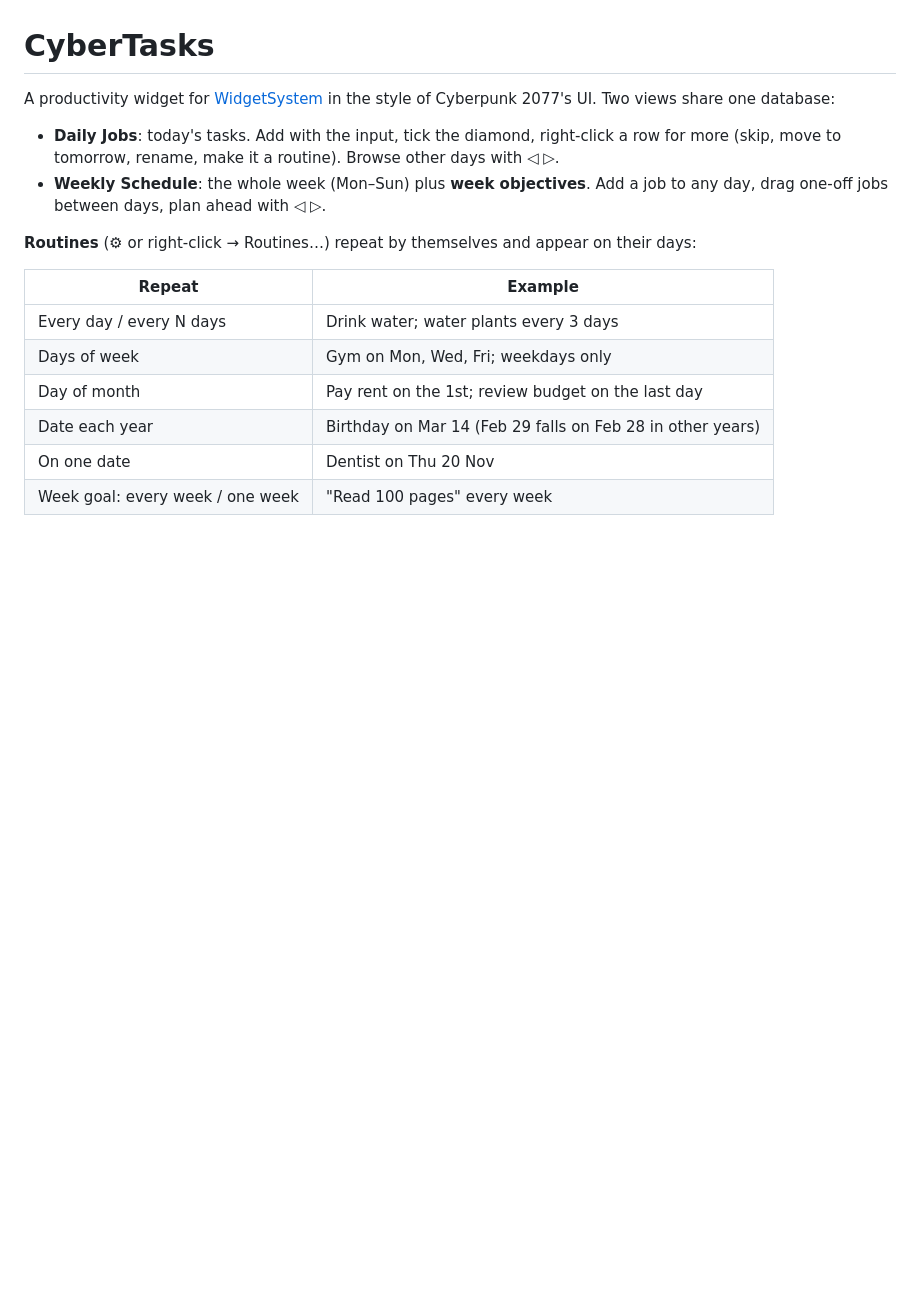
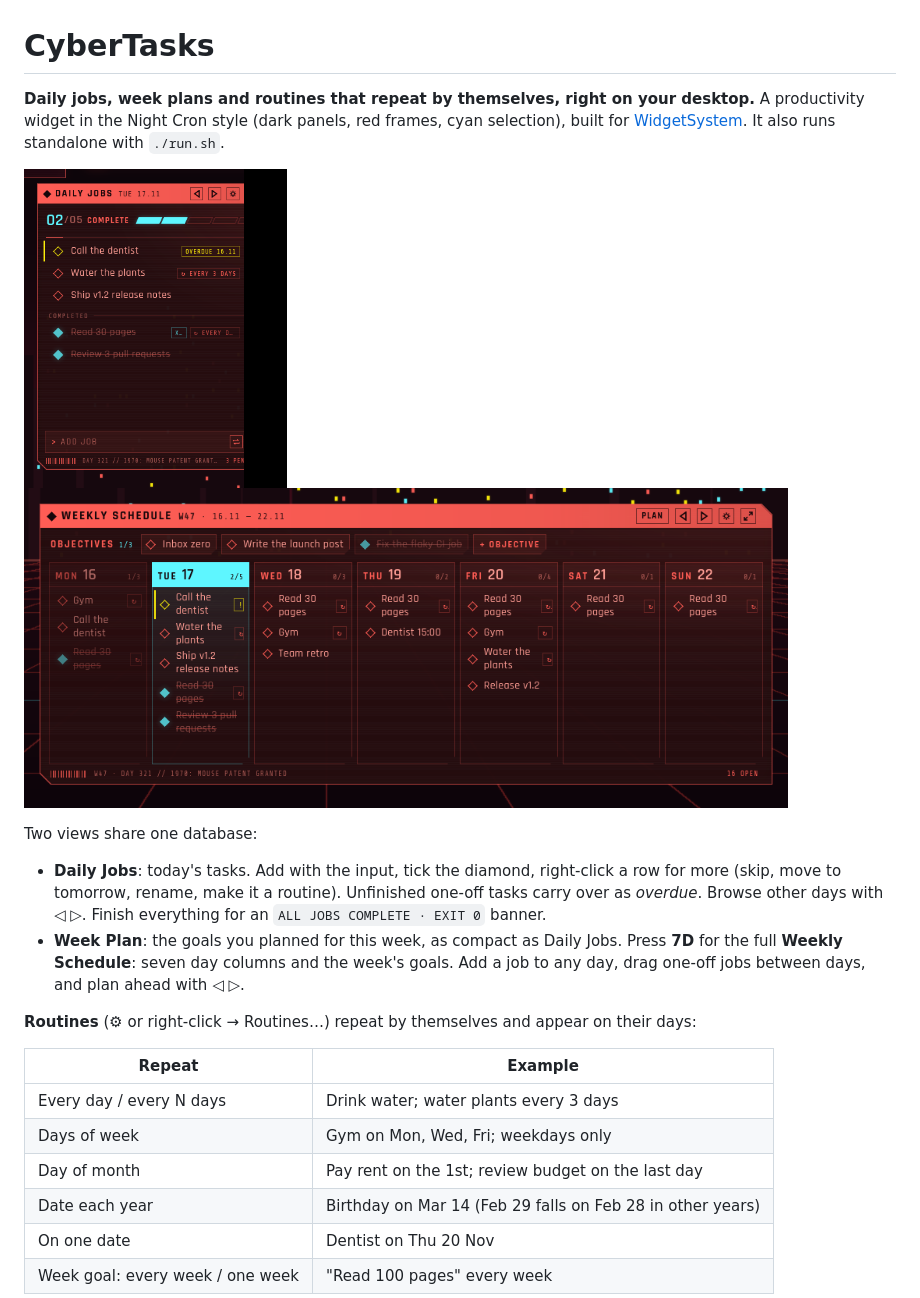
Before and after one commit to NGdev2/CyberTasks, a Markdown page: README.md, the part around one of its changes. Rendered like a GitHub page; pictures changed too: docs/media/cybertasks-day.png (added), docs/media/cybertasks-week.png (added); blank space fills up the shorter version.

Commit message:
README: showcase page with screenshots
Co-Authored-By: Claude Opus 5.5 <noreply@anthropic.com>

```diff
--- a/README.md
+++ b/README.md
@@ -1,12 +1,22 @@
 # CyberTasks
 
-A productivity widget for [WidgetSystem](https://github.com/NGdev2/WidgetSystem) in the
-style of Cyberpunk 2077's UI. Two views share one database:
+**Daily jobs, week plans and routines that repeat by themselves, right on your desktop.**
+A productivity widget in the Night Cron style (dark panels, red frames, cyan selection), built
+for [WidgetSystem](https://github.com/NGdev2/WidgetSystem). It also runs standalone with `./run.sh`.
+
+<p>
+  <img src="docs/media/cybertasks-day.png" alt="Daily Jobs" height="320">
+  <img src="docs/media/cybertasks-week.png" alt="Weekly Schedule" height="320">
+</p>
+
+Two views share one database:
 
 - **Daily Jobs**: today's tasks. Add with the input, tick the diamond, right-click a row for
-  more (skip, move to tomorrow, rename, make it a routine). Browse other days with ◁ ▷.
-- **Weekly Schedule**: the whole week (Mon–Sun) plus **week objectives**. Add a job to any
-  day, drag one-off jobs between days, plan ahead with ◁ ▷.
+  more (skip, move to tomorrow, rename, make it a routine). Unfinished one-off tasks carry over
+  as *overdue*. Browse other days with ◁ ▷. Finish everything for an `ALL JOBS COMPLETE · EXIT 0` banner.
+- **Week Plan**: the goals you planned for this week, as compact as Daily Jobs. Press **7D**
+  for the full **Weekly Schedule**: seven day columns and the week's goals. Add a job to any
+  day, drag one-off jobs between days, and plan ahead with ◁ ▷.
 
 **Routines** (⚙ or right-click → Routines…) repeat by themselves and appear on their days:
 
```
Also changed, not shown: other parts of README.md (+3 -1 lines), docs/media/hero.png (added), docs/media/routines-editor.png (added).
